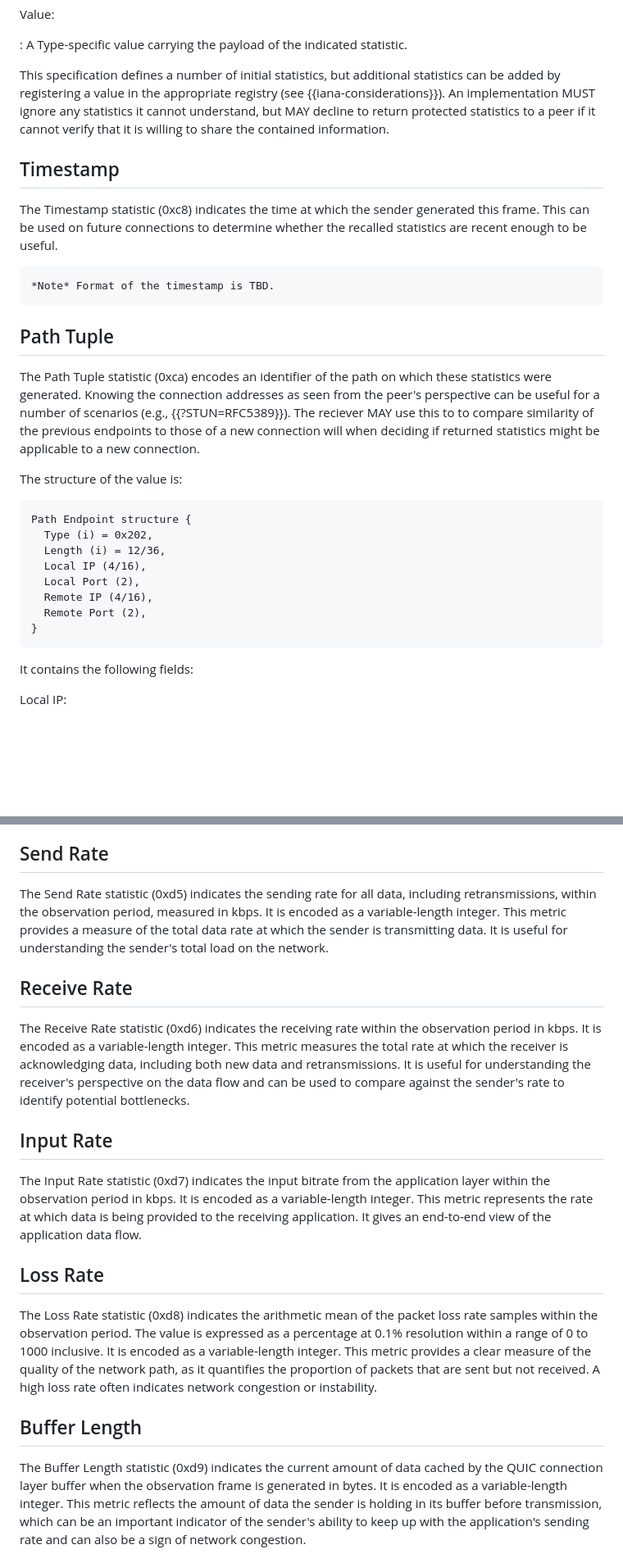
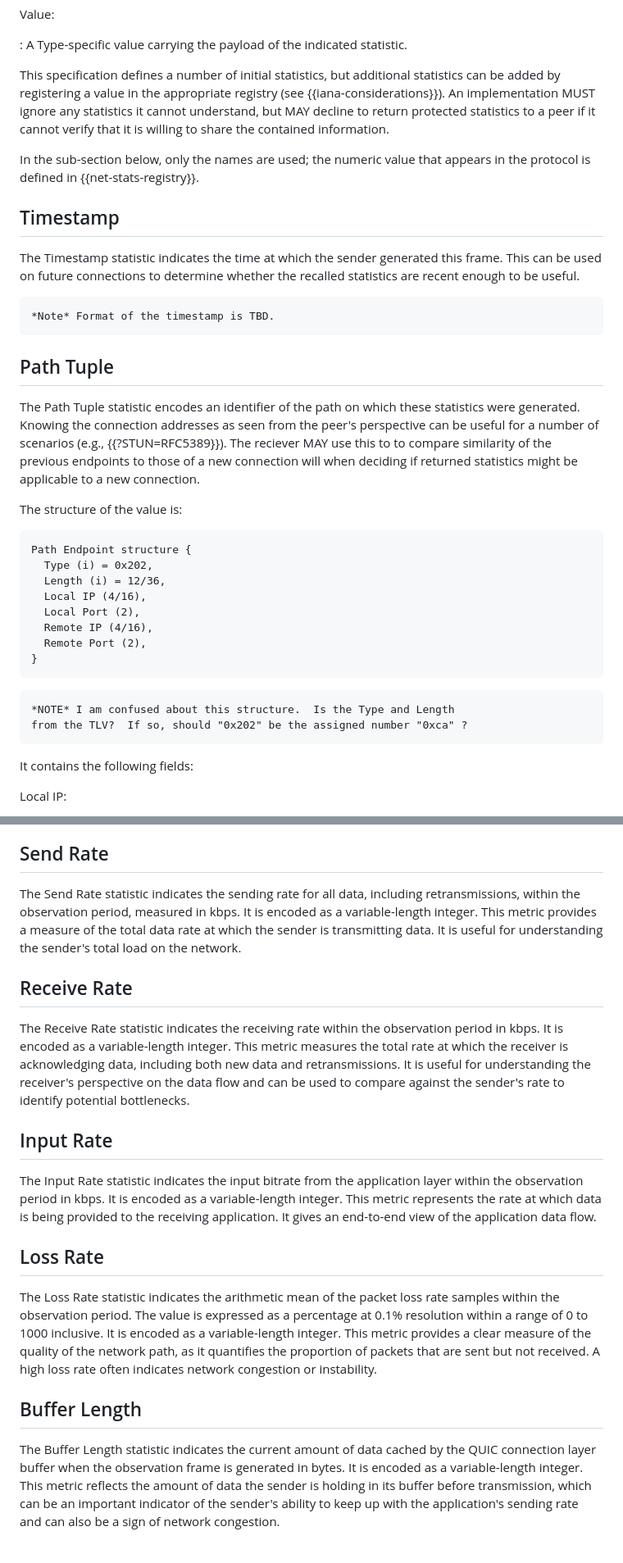
Before and after one commit to MikeBishop/quic-samsara, a Markdown page: draft-yuan-quic-congestion-data.md, 2 parts joined by grey strips. Shown: that part at 82% size. Drawn GitHub-style; blank space fills up the shorter version.

```diff
--- a/draft-yuan-quic-congestion-data.md
+++ b/draft-yuan-quic-congestion-data.md
@@ -204,9 +204,12 @@ statistics can be added by registering a value in the appropriate registry (see
 understand, but MAY decline to return protected statistics to a peer if it
 cannot verify that it is willing to share the contained information.
 
+In the sub-section below, only the names are used; the numeric value that
+appears in the protocol is defined in {{net-stats-registry}}.
+
 ## Timestamp
 
-The Timestamp statistic (0xc8) indicates the time at which the sender generated
+The Timestamp statistic indicates the time at which the sender generated
 this frame. This can be used on future connections to determine whether the
 recalled statistics are recent enough to be useful.
 
@@ -215,7 +218,7 @@ recalled statistics are recent enough to be useful.
 
 ## Path Tuple
 
-The Path Tuple statistic (0xca) encodes an identifier of the path on which these
+The Path Tuple statistic encodes an identifier of the path on which these
 statistics were generated. Knowing the connection addresses as seen from the
 peer's perspective can be useful for a number of scenarios (e.g.,
 {{?STUN=RFC5389}}). The reciever MAY use this to to compare similarity of the
@@ -235,6 +238,9 @@ Path Endpoint structure {
   Remote Port (2),
 }
 ~~~
+
+    *NOTE* I am confused about this structure.  Is the Type and Length
+    from the TLV?  If so, should "0x202" be the assigned number "0xca" ?
 
 It contains the following fields:
 
@@ -358,7 +364,7 @@ includes retransmitted data.
 
 ## Send Rate
 
-The Send Rate statistic (0xd5) indicates the sending rate for all data,
+The Send Rate statistic indicates the sending rate for all data,
 including retransmissions, within the observation period, measured in kbps.
 It is encoded as a variable-length integer. This metric
 provides a measure of the total data rate at which the sender is transmitting
@@ -367,7 +373,7 @@ It is useful for understanding the sender's total load on the network.
 
 ## Receive Rate
 
-The Receive Rate statistic (0xd6) indicates the receiving rate within the
+The Receive Rate statistic indicates the receiving rate within the
 observation period in kbps.
 It is encoded as a variable-length integer.
 This metric measures the total rate at which the
@@ -378,7 +384,7 @@ bottlenecks.
 
 ## Input Rate
 
-The Input Rate statistic (0xd7) indicates the input bitrate from the application
+The Input Rate statistic indicates the input bitrate from the application
 layer within the observation period in kbps.
 It is encoded as a variable-length integer.
 This metric represents the rate at which
@@ -387,7 +393,7 @@ It gives an end-to-end view of the application data flow.
 
 ## Loss Rate
 
-The Loss Rate statistic (0xd8) indicates the arithmetic mean of the packet loss
+The Loss Rate statistic indicates the arithmetic mean of the packet loss
 rate samples within the observation period. The value is expressed as a
 percentage at 0.1% resolution within a range of 0 to 1000 inclusive.
 It is encoded as a variable-length integer.
@@ -397,7 +403,7 @@ A high loss rate often indicates network congestion or instability.
 
 ## Buffer Length
 
-The Buffer Length statistic (0xd9) indicates the current amount of data cached
+The Buffer Length statistic indicates the current amount of data cached
 by the QUIC connection layer buffer when the observation frame is generated
 in bytes.
 It is encoded as a variable-length integer. This metric reflects
```
Also changed, not shown: other parts of draft-yuan-quic-congestion-data.md (+41 -15 lines).
